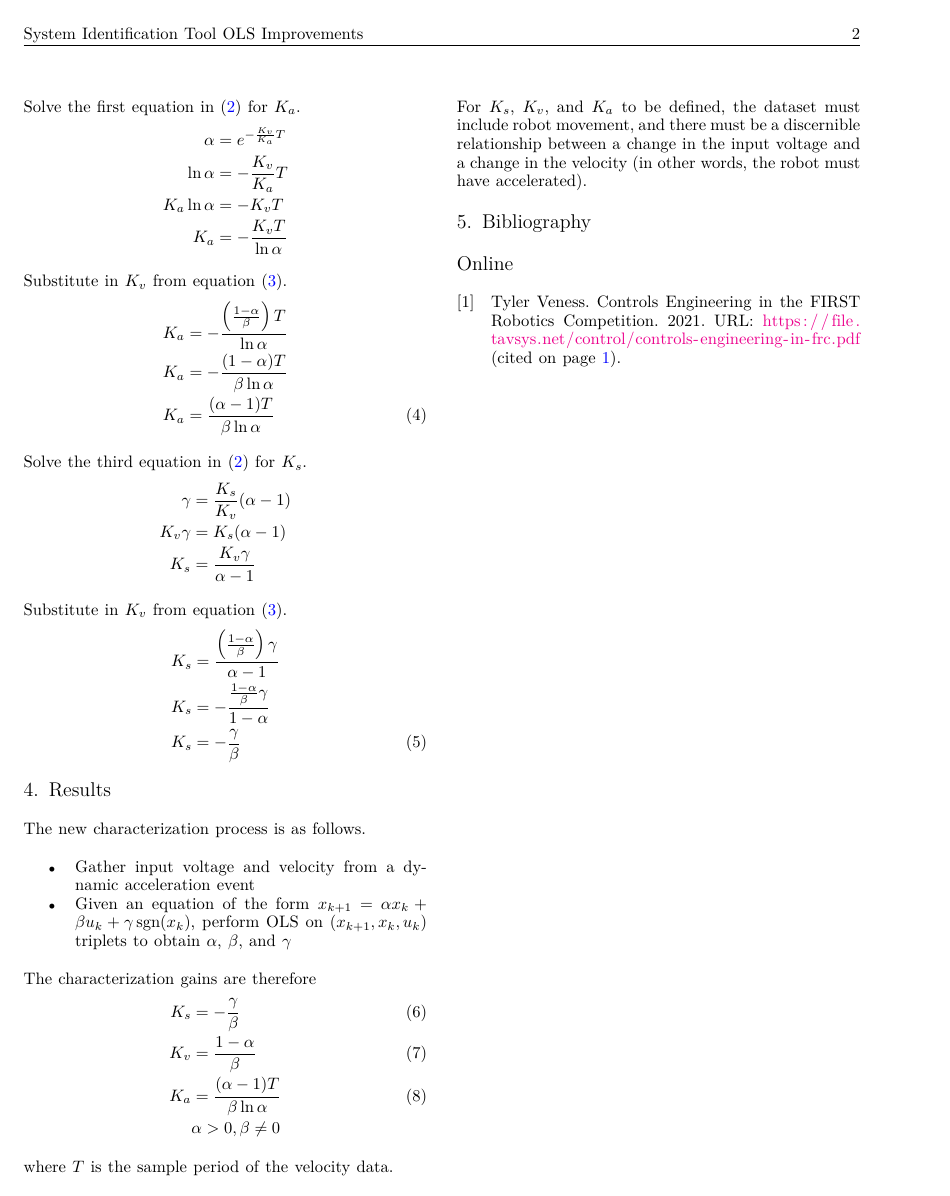
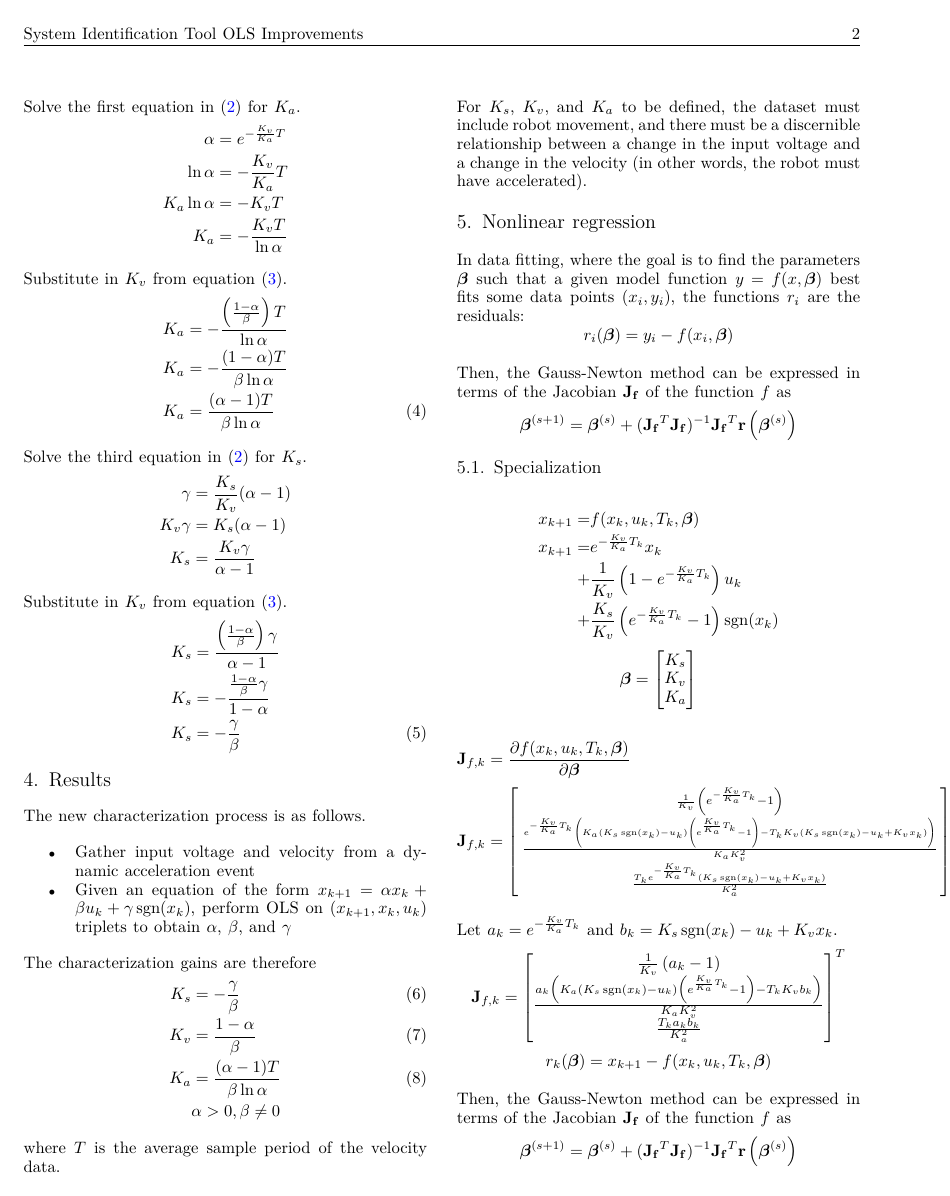
Before and after one commit to calcmogul/sysid-ols, a LaTeX paper (sysid-ols.tex): page 2 of 2 before the commit and page 2 of 3 after it. Compiled offline with XeLaTeX; a missing font is replaced by an installed copy or a similar font; a LaTeX package or settings file that is missing is left out.

Commit message:
Add section on nonlinear regression

```diff
--- a/sysid-ols.tex
+++ b/sysid-ols.tex
@@ -97,6 +97,8 @@
 \rfoot{}
 \fancyfoot[C]{}  % remove normal page numbers
 
+\newcommand{\mat}[1] {\mathbf{#1}}
+
 \allowdisplaybreaks
 \begin{document}
 
@@ -257,12 +261,87 @@ The characterization gains are therefore
       &\alpha > 0, \beta \neq 0 \nonumber
 \end{align}
 
-where $T$ is the sample period of the velocity data.
+where $T$ is the average sample period of the velocity data.
 
 For $K_s$, $K_v$, and $K_a$ to be defined, the dataset must include robot
 movement, and there must be a discernible relationship between a change in the
 input voltage and a change in the velocity (in other words, the robot must have
 accelerated).
+
+\section{Nonlinear regression}
+
+In data fitting, where the goal is to find the parameters $\bm{\beta}$ such
+that a given model function $y = f(x, \bm{\beta})$ best fits some data points
+$(x_i, y_i)$, the functions $r_i$ are the residuals:
+\begin{equation*}
+  r_i(\bm{\beta}) = y_i - f(x_i, \bm{\beta})
+\end{equation*}
+
+Then, the Gauss-Newton method can be expressed in terms of the Jacobian
+$\mat{J_f}$ of the function $f$ as
+\begin{equation*}
+  \bm{\beta}^{(s+1)} = \bm{\beta}^{(s)} +
+    (\mat{J_f}^T \mat{J_f})^{-1} \mat{J_f}^T \mat{r}\left(\bm{\beta}^{(s)}\right)
+\end{equation*}
+
+\subsection{Specialization}
+\begin{equation*}
+  \begin{aligned}
+    x_{k+1} =& f(x_k, u_k, T_k, \bm{\beta}) \\
+    x_{k+1} =& e^{-\frac{K_v}{K_a} T_k} x_k \\
+      +& \frac{1}{K_v}
+        \left(1 - e^{-\frac{K_v}{K_a} T_k}\right) u_k \\
+      +& \frac{K_s}{K_v}
+        \left(e^{-\frac{K_v}{K_a} T_k} - 1\right)\sgn(x_k)
+  \end{aligned}
+\end{equation*}
+\begin{equation*}
+  \bm{\beta} = \begin{bmatrix}K_s \\ K_v \\ K_a\end{bmatrix}
+\end{equation*}
+
+% derivative of e^(-v/a t) x + 1/v (1 - e^(-v/a t)) u + s/v (e^(-v/a t) - 1)
+\begin{align*}
+  \mat{J}_{f,k} &= \frac{\partial f(x_k, u_k, T_k, \bm{\beta})}
+    {\partial \bm{\beta}} \\
+  \mat{J}_{f,k} &=
+  \left[
+  \begin{smallmatrix}
+    % with respect to s
+    \frac{1}{K_v}\left(e^{-\frac{K_v}{K_a} T_k} - 1\right) \\
+    % with respect to v
+    \frac{e^{-\frac{K_v}{K_a} T_k} \left(K_a (K_s\sgn(x_k) - u_k)
+      \left(e^{\frac{K_v}{K_a} T_k} - 1\right) -
+      T_k K_v (K_s\sgn(x_k) - u_k + K_v x_k)\right)}
+      {K_a K_v^2} \\
+    % with respect to a
+    \frac{T_k e^{-\frac{K_v}{K_a} T_k} (K_s\sgn(x_k) - u_k + K_v x_k)}{K_a^2}
+  \end{smallmatrix}
+  \right]^T
+\end{align*}
+
+Let $a_k = e^{-\frac{K_v}{K_a} T_k}$ and $b_k = K_s\sgn(x_k) - u_k + K_v x_k$.
+\begin{align*}
+  \mat{J}_{f,k} &=
+  \begin{bmatrix}
+    % with respect to s
+    \frac{1}{K_v}\left(a_k - 1\right) \\
+    % with respect to v
+    \frac{a_k \left(K_a (K_s\sgn(x_k) - u_k)\left(e^{\frac{K_v}{K_a} T_k} - 1\right) -
+      T_k K_v b_k\right)}{K_a K_v^2} \\
+    % with respect to a
+    \frac{T_k a_k b_k}{K_a^2}
+  \end{bmatrix}^T
+\end{align*}
+\begin{equation*}
+  r_k(\bm{\beta}) = x_{k+1} - f(x_k, u_k, T_k, \bm{\beta})
+\end{equation*}
+
+Then, the Gauss-Newton method can be expressed in terms of the Jacobian
+$\mat{J_{f}}$ of the function $f$ as
+\begin{equation*}
+  \bm{\beta}^{(s+1)} = \bm{\beta}^{(s)} +
+    (\mat{J_f}^T \mat{J_f})^{-1} \mat{J_f}^T \mat{r}\left(\bm{\beta}^{(s)}\right)
+\end{equation*}
 
 \section{Bibliography}
 
```
Also changed, not shown: sysid-ols.tex (38 more changed lines).
